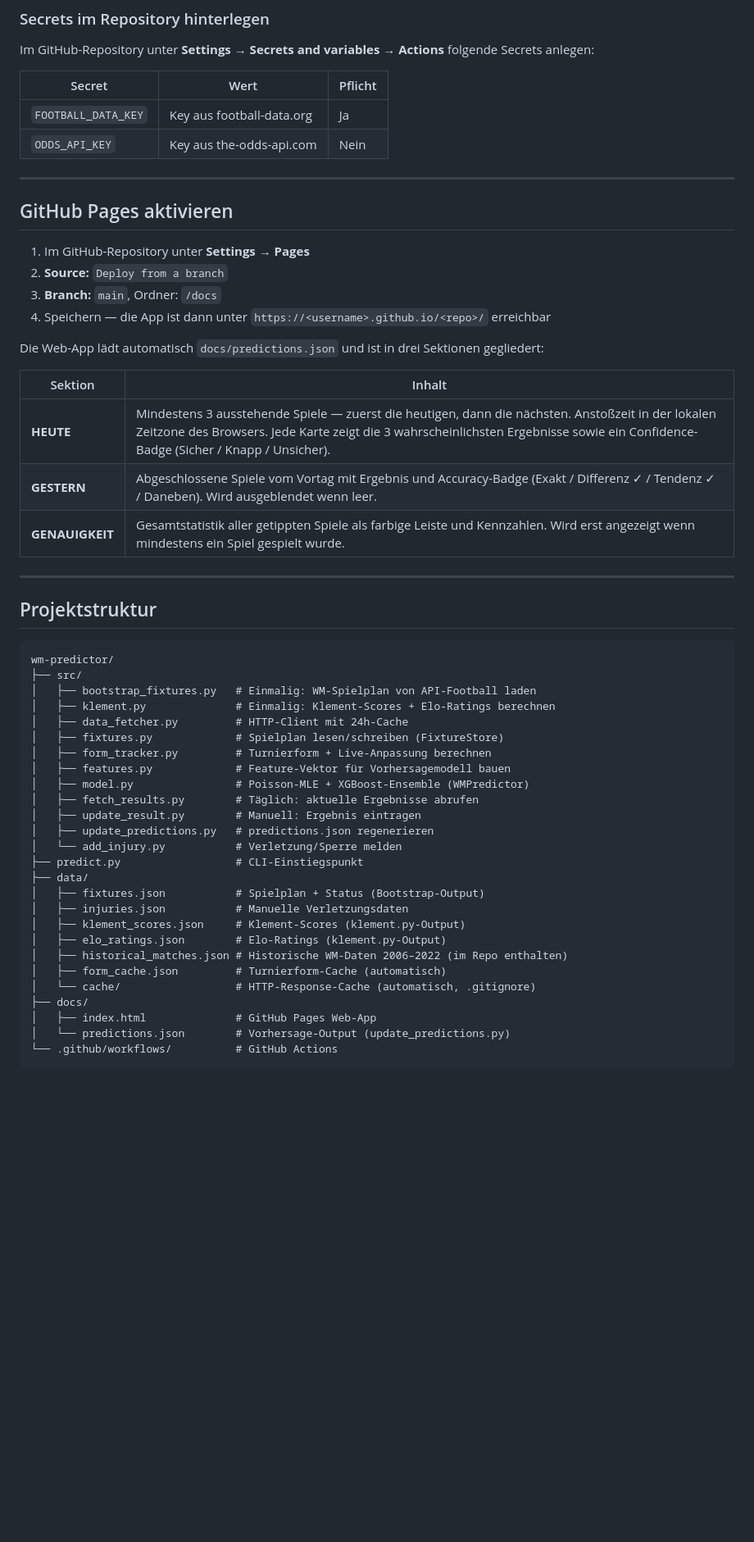
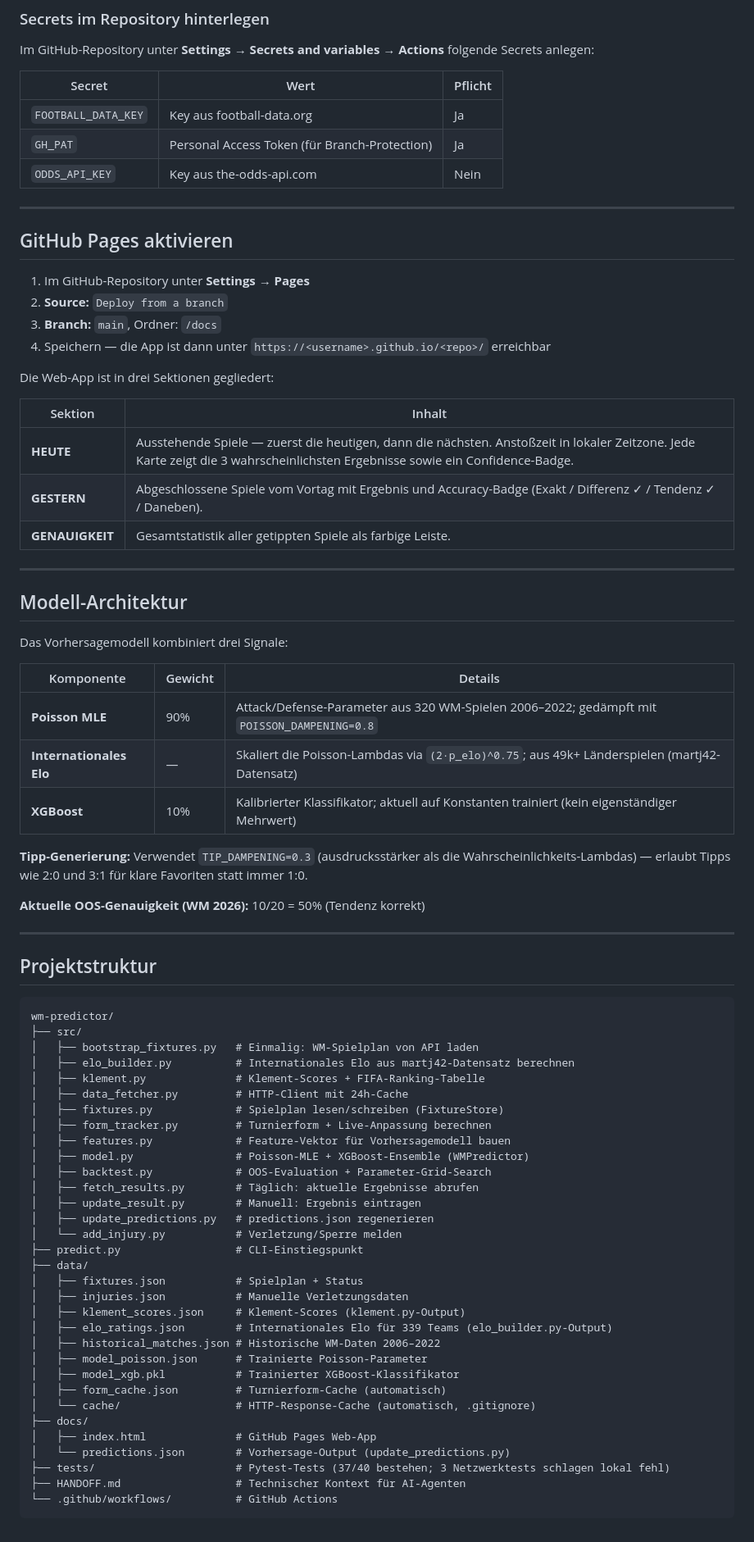
Before and after one commit to TyraBite/WmPredictor, a Markdown page: README.md, the part around one of its changes. Shown at 82% size. Drawn GitHub-style; blank space fills up the shorter version.

Commit message:
Update README: elo_builder, backtest, model architecture, GH_PAT secret

````diff
--- a/README.md
+++ b/README.md
@@ -195,6 +202,7 @@ Im GitHub-Repository unter **Settings → Secrets and variables → Actions** fo
 | Secret | Wert | Pflicht |
 |--------|------|---------|
 | `FOOTBALL_DATA_KEY` | Key aus football-data.org | Ja |
+| `GH_PAT` | Personal Access Token (für Branch-Protection) | Ja |
 | `ODDS_API_KEY` | Key aus the-odds-api.com | Nein |
 
 ---
@@ -206,13 +214,29 @@ Im GitHub-Repository unter **Settings → Secrets and variables → Actions** fo
 3. **Branch:** `main`, Ordner: `/docs`
 4. Speichern — die App ist dann unter `https://<username>.github.io/<repo>/` erreichbar
 
-Die Web-App lädt automatisch `docs/predictions.json` und ist in drei Sektionen gegliedert:
+Die Web-App ist in drei Sektionen gegliedert:
 
 | Sektion | Inhalt |
 |---------|--------|
-| **HEUTE** | Mindestens 3 ausstehende Spiele — zuerst die heutigen, dann die nächsten. Anstoßzeit in der lokalen Zeitzone des Browsers. Jede Karte zeigt die 3 wahrscheinlichsten Ergebnisse sowie ein Confidence-Badge (Sicher / Knapp / Unsicher). |
-| **GESTERN** | Abgeschlossene Spiele vom Vortag mit Ergebnis und Accuracy-Badge (Exakt / Differenz ✓ / Tendenz ✓ / Daneben). Wird ausgeblendet wenn leer. |
-| **GENAUIGKEIT** | Gesamtstatistik aller getippten Spiele als farbige Leiste und Kennzahlen. Wird erst angezeigt wenn mindestens ein Spiel gespielt wurde. |
+| **HEUTE** | Ausstehende Spiele — zuerst die heutigen, dann die nächsten. Anstoßzeit in lokaler Zeitzone. Jede Karte zeigt die 3 wahrscheinlichsten Ergebnisse sowie ein Confidence-Badge. |
+| **GESTERN** | Abgeschlossene Spiele vom Vortag mit Ergebnis und Accuracy-Badge (Exakt / Differenz ✓ / Tendenz ✓ / Daneben). |
+| **GENAUIGKEIT** | Gesamtstatistik aller getippten Spiele als farbige Leiste. |
+
+---
+
+## Modell-Architektur
+
+Das Vorhersagemodell kombiniert drei Signale:
+
+| Komponente | Gewicht | Details |
+|-----------|---------|---------|
+| **Poisson MLE** | 90% | Attack/Defense-Parameter aus 320 WM-Spielen 2006–2022; gedämpft mit `POISSON_DAMPENING=0.8` |
+| **Internationales Elo** | — | Skaliert die Poisson-Lambdas via `(2·p_elo)^0.75`; aus 49k+ Länderspielen (martj42-Datensatz) |
+| **XGBoost** | 10% | Kalibrierter Klassifikator; aktuell auf Konstanten trainiert (kein eigenständiger Mehrwert) |
+
+**Tipp-Generierung:** Verwendet `TIP_DAMPENING=0.3` (ausdrucksstärker als die Wahrscheinlichkeits-Lambdas) — erlaubt Tipps wie 2:0 und 3:1 für klare Favoriten statt immer 1:0.
+
+**Aktuelle OOS-Genauigkeit (WM 2026):** 10/20 = 50% (Tendenz korrekt)
 
 ---
 
@@ -221,28 +245,34 @@ Die Web-App lädt automatisch `docs/predictions.json` und ist in drei Sektionen
 ```
 wm-predictor/
 ├── src/
-│   ├── bootstrap_fixtures.py   # Einmalig: WM-Spielplan von API-Football laden
-│   ├── klement.py              # Einmalig: Klement-Scores + Elo-Ratings berechnen
+│   ├── bootstrap_fixtures.py   # Einmalig: WM-Spielplan von API laden
+│   ├── elo_builder.py          # Internationales Elo aus martj42-Datensatz berechnen
+│   ├── klement.py              # Klement-Scores + FIFA-Ranking-Tabelle
 │   ├── data_fetcher.py         # HTTP-Client mit 24h-Cache
 │   ├── fixtures.py             # Spielplan lesen/schreiben (FixtureStore)
 │   ├── form_tracker.py         # Turnierform + Live-Anpassung berechnen
 │   ├── features.py             # Feature-Vektor für Vorhersagemodell bauen
 │   ├── model.py                # Poisson-MLE + XGBoost-Ensemble (WMPredictor)
+│   ├── backtest.py             # OOS-Evaluation + Parameter-Grid-Search
 │   ├── fetch_results.py        # Täglich: aktuelle Ergebnisse abrufen
 │   ├── update_result.py        # Manuell: Ergebnis eintragen
 │   ├── update_predictions.py   # predictions.json regenerieren
 │   └── add_injury.py           # Verletzung/Sperre melden
 ├── predict.py                  # CLI-Einstiegspunkt
 ├── data/
-│   ├── fixtures.json           # Spielplan + Status (Bootstrap-Output)
+│   ├── fixtures.json           # Spielplan + Status
 │   ├── injuries.json           # Manuelle Verletzungsdaten
 │   ├── klement_scores.json     # Klement-Scores (klement.py-Output)
-│   ├── elo_ratings.json        # Elo-Ratings (klement.py-Output)
-│   ├── historical_matches.json # Historische WM-Daten 2006–2022 (im Repo enthalten)
+│   ├── elo_ratings.json        # Internationales Elo für 339 Teams (elo_builder.py-Output)
+│   ├── historical_matches.json # Historische WM-Daten 2006–2022
+│   ├── model_poisson.json      # Trainierte Poisson-Parameter
+│   ├── model_xgb.pkl           # Trainierter XGBoost-Klassifikator
 │   ├── form_cache.json         # Turnierform-Cache (automatisch)
 │   └── cache/                  # HTTP-Response-Cache (automatisch, .gitignore)
 ├── docs/
 │   ├── index.html              # GitHub Pages Web-App
 │   └── predictions.json        # Vorhersage-Output (update_predictions.py)
+├── tests/                      # Pytest-Tests (37/40 bestehen; 3 Netzwerktests schlagen lokal fehl)
+├── HANDOFF.md                  # Technischer Kontext für AI-Agenten
 └── .github/workflows/          # GitHub Actions
 ```
````
Also changed, not shown: other parts of README.md (+31 -24 lines).
